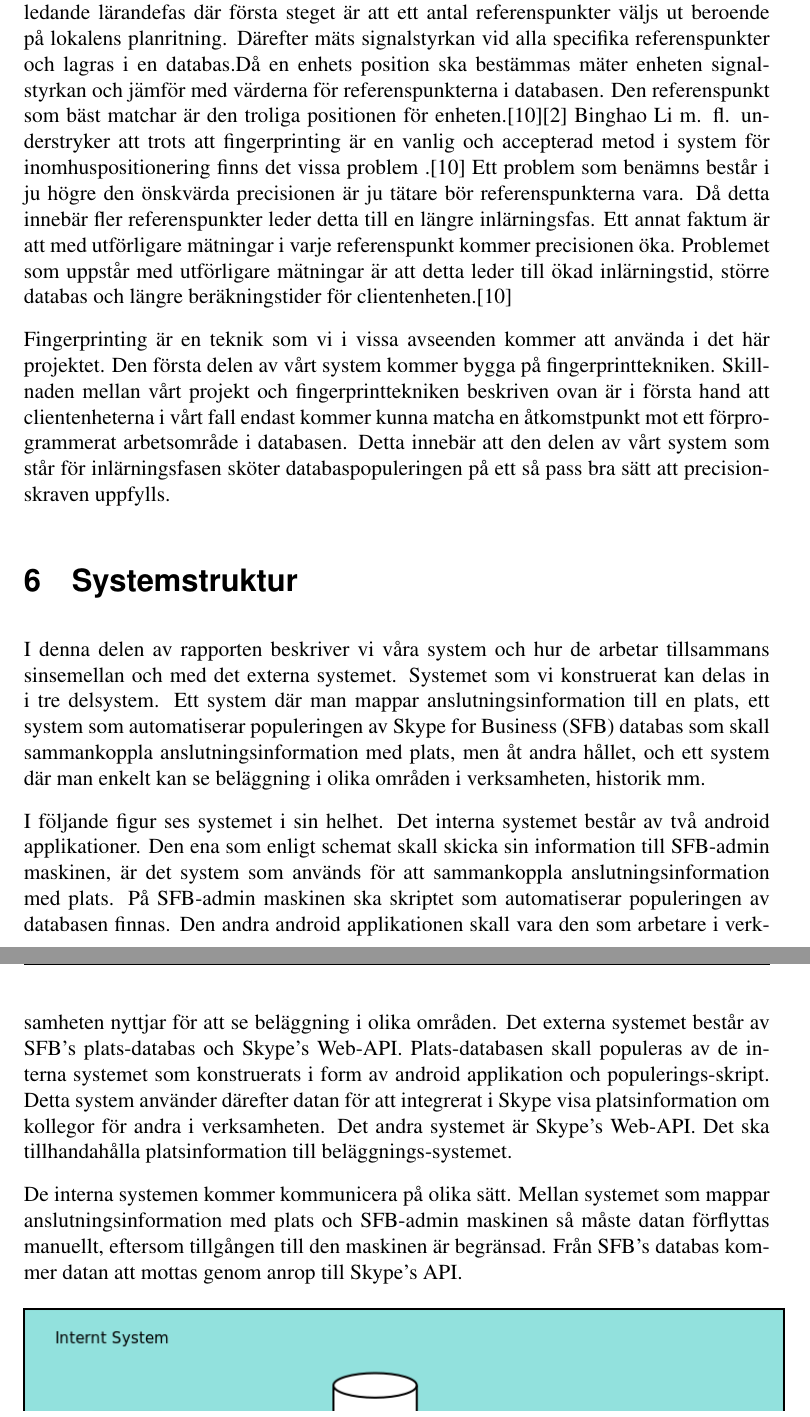
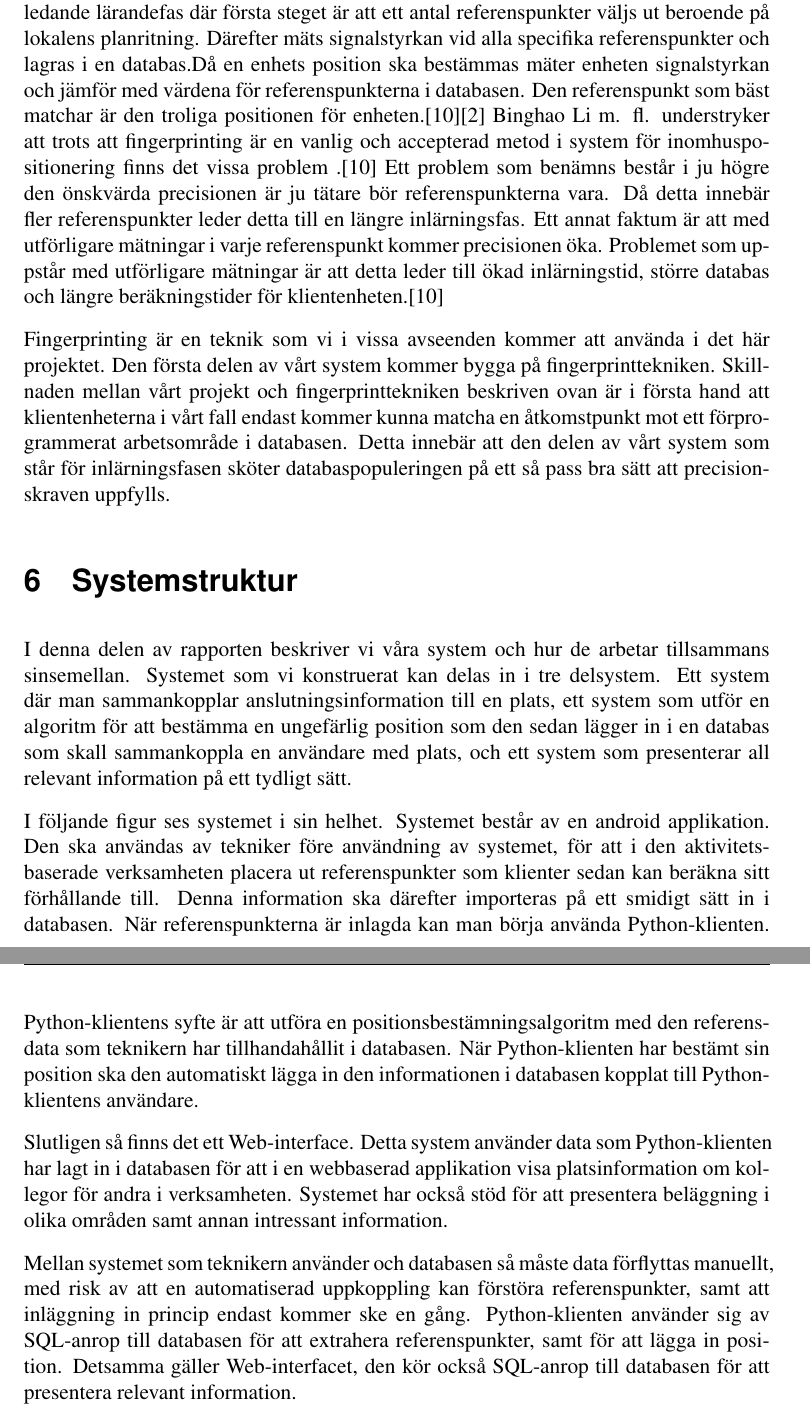
Before and after one commit to AlexanderBacklund/BachelorProject18, a LaTeX paper (report/rapportutkast.tex): two parts of pages 17 and 18 of 22 before the commit and two parts of pages 17 and 18 of 23 after it, joined at a grey line, cut so that both start at the same text. Compiled offline with pdfLaTeX.

Commit message:
systemstruktur uppdaterad

```diff
--- a/report/rapportutkast.tex
+++ b/report/rapportutkast.tex
@@ -8,6 +8,7 @@
 \usepackage[swedish, english]{babel}
 % Use the template for thesis reports
 \usepackage{UppsalaExjobb}
+\usepackage{float}
 
 % Useful font packages for maths and symbols
 \usepackage{amssymb,amsmath,amsthm,amsfonts}
@@ -390,21 +391,19 @@ I detta projekt är trilateration en teknik som vi inte kommer ha möjlighet att
 
 \subsection{Fingerprinting}
 Fingerprinting bygger precis som trilateration på positionsbestämning utifrån existerande trådlösa nätverkspunkter(här benämnt åtkomstpunkter). Fingerprinting består av en inledande lärandefas där första steget är att ett antal referenspunkter väljs ut beroende på lokalens planritning. Därefter mäts signalstyrkan vid alla specifika referenspunkter och lagras i en databas.%TODO% fixa en bild
-Då en enhets position ska bestämmas mäter enheten signalstyrkan och jämför med värderna för referenspunkterna i databasen. Den referenspunkt som bäst matchar är den troliga positionen för enheten.\cite{IP1}\cite{jun2018low}
+Då en enhets position ska bestämmas mäter enheten signalstyrkan och jämför med värdena för referenspunkterna i databasen. Den referenspunkt som bäst matchar är den troliga positionen för enheten.\cite{IP1}\cite{jun2018low}
 Binghao Li m. fl. understryker att trots att fingerprinting är en vanlig och accepterad metod i system för inomhuspositionering finns det vissa problem .\cite{IP1}
-Ett problem som benämns består i ju högre den önskvärda precisionen är ju tätare bör referenspunkterna vara. Då detta innebär fler referenspunkter leder detta till en längre inlärningsfas. Ett annat faktum är att med utförligare mätningar i varje referenspunkt kommer precisionen öka. Problemet som uppstår med utförligare mätningar är att detta leder till ökad inlärningstid, större databas och längre beräkningstider för clientenheten.\cite{IP1}
+Ett problem som benämns består i ju högre den önskvärda precisionen är ju tätare bör referenspunkterna vara. Då detta innebär fler referenspunkter leder detta till en längre inlärningsfas. Ett annat faktum är att med utförligare mätningar i varje referenspunkt kommer precisionen öka. Problemet som uppstår med utförligare mätningar är att detta leder till ökad inlärningstid, större databas och längre beräkningstider för klientenheten.\cite{IP1}
 
-Fingerprinting är en teknik som vi i vissa avseenden kommer att använda i det här projektet. Den första delen av vårt system kommer bygga på fingerprinttekniken. Skillnaden mellan vårt projekt och fingerprinttekniken beskriven ovan är i första hand att clientenheterna i vårt fall endast kommer kunna matcha en åtkomstpunkt mot ett förprogrammerat arbetsområde i databasen. Detta innebär att den delen av vårt system som står för inlärningsfasen sköter databaspopuleringen på ett så pass bra sätt att precisionskraven uppfylls.
+Fingerprinting är en teknik som vi i vissa avseenden kommer att använda i det här projektet. Den första delen av vårt system kommer bygga på fingerprinttekniken. Skillnaden mellan vårt projekt och fingerprinttekniken beskriven ovan är i första hand att klientenheterna i vårt fall endast kommer kunna matcha en åtkomstpunkt mot ett förprogrammerat arbetsområde i databasen. Detta innebär att den delen av vårt system som står för inlärningsfasen sköter databaspopuleringen på ett så pass bra sätt att precisionskraven uppfylls.
 
 \section{Systemstruktur}
-I denna delen av rapporten beskriver vi våra system och hur de arbetar tillsammans sinsemellan och med det externa systemet.
-Systemet som vi konstruerat kan delas in i tre delsystem. Ett system där man mappar anslutningsinformation till en plats, ett system som automatiserar populeringen av Skype for Business (SFB) databas som skall sammankoppla anslutningsinformation med plats, men åt andra hållet, och ett system där man enkelt kan se beläggning i olika områden i verksamheten, historik mm.
+I denna delen av rapporten beskriver vi våra system och hur de arbetar tillsammans sinsemellan.
+Systemet som vi konstruerat kan delas in i tre delsystem. Ett system där man sammankopplar anslutningsinformation till en plats, ett system som utför en algoritm för att bestämma en ungefärlig position som den sedan lägger in i en databas som skall sammankoppla en användare med plats, och ett system som presenterar all relevant information på ett tydligt sätt.
 
-I följande figur  % TODO REFERENS TILL BILDEN
-ses systemet i sin helhet. Det interna systemet består av två android applikationer. Den ena som enligt schemat skall skicka sin information till SFB-admin maskinen, är det system som används för att sammankoppla anslutningsinformation med plats. På SFB-admin maskinen ska skriptet som automatiserar populeringen av databasen finnas. Den andra android applikationen skall vara den som arbetare i verksamheten nyttjar för att se beläggning i olika områden.
-Det externa systemet består av SFB's plats-databas och Skype's Web-API. % TODO referenser??
-Plats-databasen skall populeras av de interna systemet som konstruerats i form av android applikation och populerings-skript. Detta system använder därefter datan för att integrerat i Skype visa platsinformation om kollegor för andra i verksamheten. Det andra systemet är Skype's Web-API. Det ska tillhandahålla platsinformation till beläggnings-systemet.
+I följande figur  % TODO REFERENS TILL BILDEN \ref{fig:systemStruktur}
+ses systemet i sin helhet. Systemet består av en android applikation. Den ska användas av tekniker före användning av systemet, för att i den aktivitetsbaserade verksamheten placera ut referenspunkter som klienter sedan kan beräkna sitt förhållande till. Denna information ska därefter importeras på ett smidigt sätt in i databasen. När referenspunkterna är inlagda kan man börja använda Python-klienten. Python-klientens syfte är att utföra en positionsbestämningsalgoritm med den referensdata som teknikern har tillhandahållit i databasen. När Python-klienten har bestämt sin position ska den automatiskt lägga in den informationen i databasen kopplat till Python-klientens användare.
 
-De interna systemen kommer kommunicera på olika sätt. Mellan systemet som mappar anslutningsinformation med plats och SFB-admin maskinen så måste datan förflyttas manuellt, eftersom tillgången till den maskinen är begränsad. Från SFB's databas kommer datan att mottas genom anrop till Skype's API. % TODO kan inte säga att jag har full koll på protokoll här
+Slutligen så finns det ett Web-interface. Detta system använder data som Python-klienten har lagt in i databasen för att i en webbaserad applikation visa platsinformation om kollegor för andra i verksamheten. Systemet har också stöd för att presentera beläggning i olika områden samt annan intressant information.
 
-\begin{figure}[h]
+Mellan systemet som teknikern använder och databasen så måste data förflyttas manuellt, med risk av att en automatiserad uppkoppling kan förstöra referenspunkter, samt att inläggning in princip endast kommer ske en gång. Python-klienten använder sig av SQL-anrop till databasen för att extrahera referenspunkter, samt för att lägga in position. Detsamma gäller Web-interfacet, den kör också SQL-anrop till databasen för att presentera relevant information. % TODO kan inte säga att jag har full koll på protokoll här
```
Also changed, not shown: report/media/systemStruktur.png, report/rapportutkast.tex (4 more changed lines), 1 other file.
